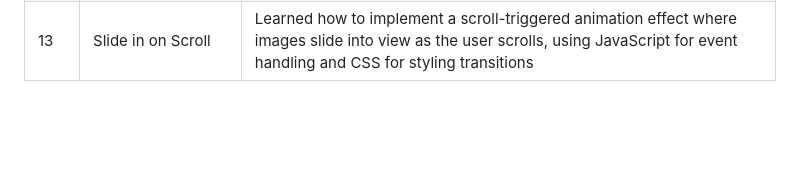
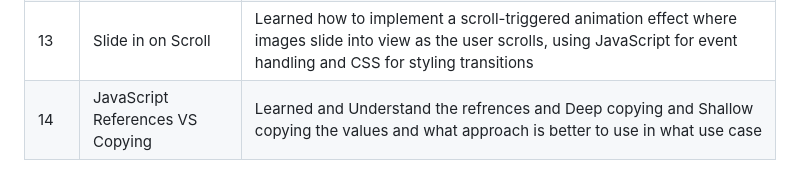
Before and after one commit to Ug0510/js30-projects-challenge, a Markdown page: README.md, the part around the change. Drawn GitHub-style; blank space fills up the shorter version.

Commit message:
Add the log of learning in the README.md about the 14th project

```diff
--- a/README.md
+++ b/README.md
@@ -49,3 +49,4 @@ Real growth happens through **building**. By committing to this challenge, I’m
 |11   | Custom Video Player         | Learned how to create a custom video player with JavaScript, including play/pause toggling, progress tracking, skip controls, range sliders for volume and playback speed adjustments, and event handling for scrubbing through the video.|
 | 12  | Key Sequence Detection (Secret Code) | Learned how to detect key sequences using JavaScript by listening to keyup events, storing key presses, and triggering animations or actions when a specific sequence is detected. |
 | 13  | Slide in on Scroll          | Learned how to implement a scroll-triggered animation effect where images slide into view as the user scrolls, using JavaScript for event handling and CSS for styling transitions |
+| 14  | JavaScript References VS Copying  | Learned and Understand the refrences and Deep copying and Shallow copying the values and what approach is better to use in what use case |
```
